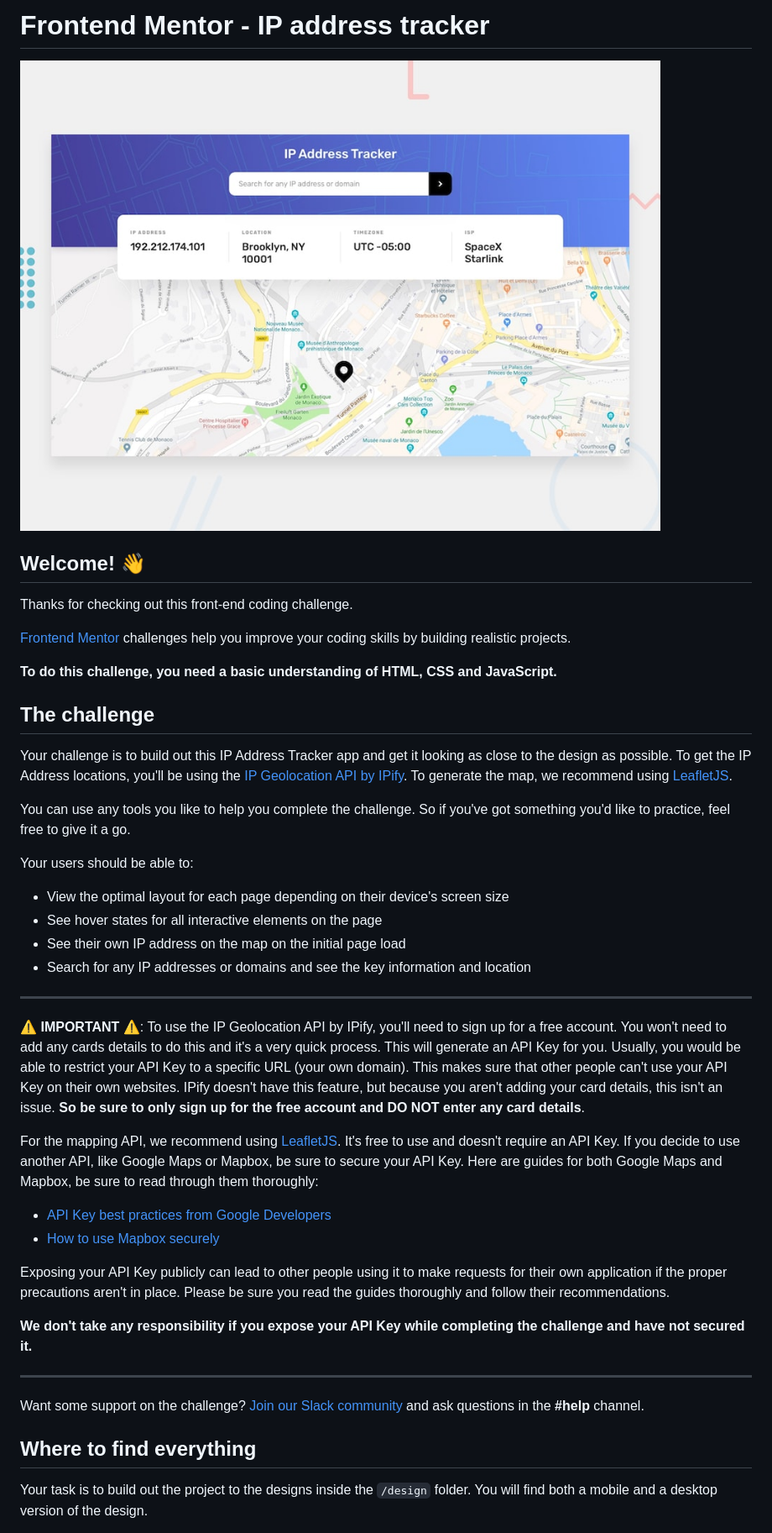
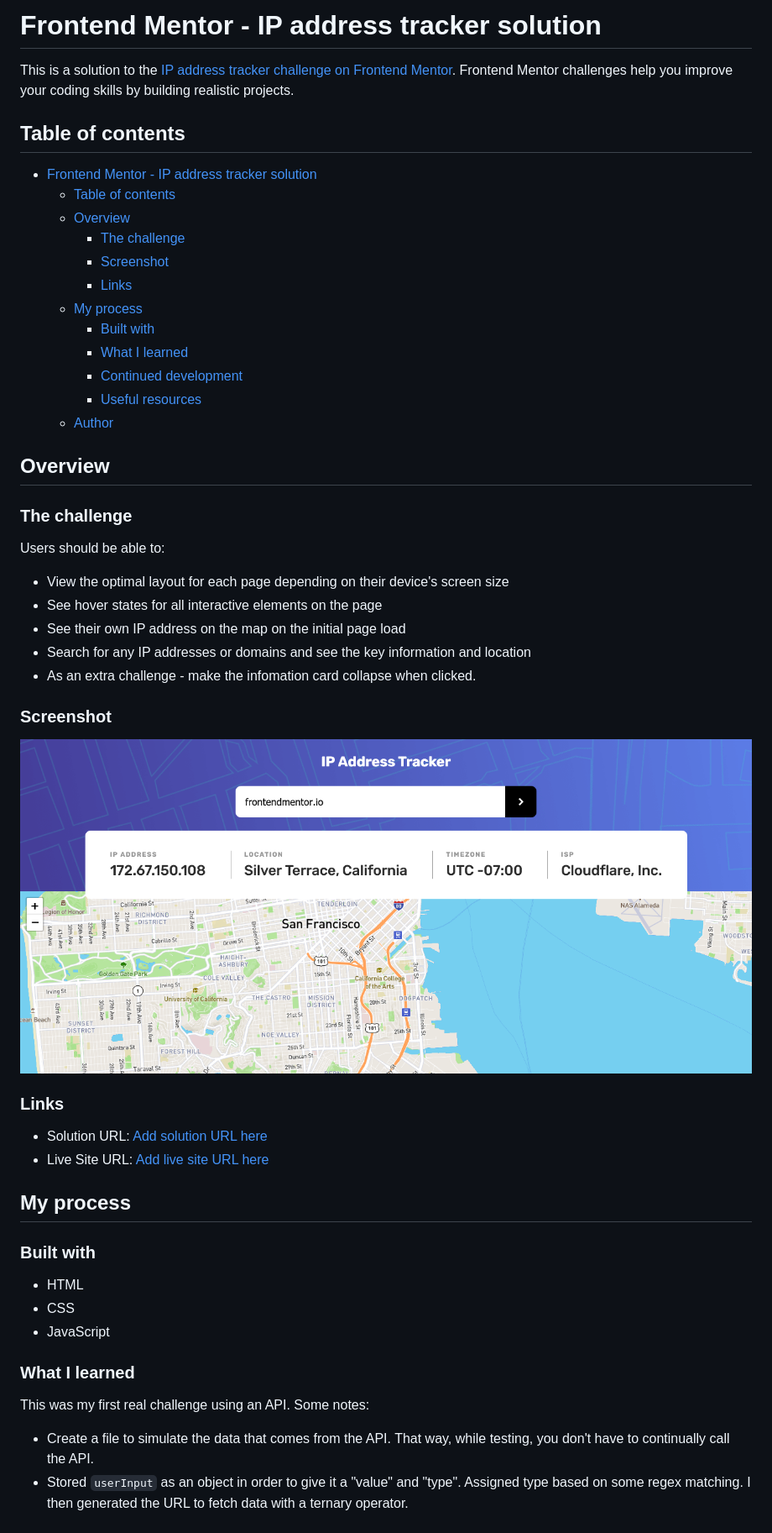
Before and after one commit to sweenejp/ip-address-tracker, a Markdown page: README.md, the part around the change printed below. Shown: that part at 84% size. GitHub-like rendering; pictures changed too: screenshot.png (added).

```diff
--- a/README.md
+++ b/README.md
@@ -1,46 +1,55 @@
-# Frontend Mentor - IP address tracker
+# Frontend Mentor - IP address tracker solution
 
-![Design preview for the IP address tracker coding challenge](./design/desktop-preview.jpg)
+This is a solution to the [IP address tracker challenge on Frontend Mentor](https://www.frontendmentor.io/challenges/ip-address-tracker-I8-0yYAH0). Frontend Mentor challenges help you improve your coding skills by building realistic projects.
 
-## Welcome! 👋
+## Table of contents
 
-Thanks for checking out this front-end coding challenge.
+- [Frontend Mentor - IP address tracker solution](#frontend-mentor---ip-address-tracker-solution)
+  - [Table of contents](#table-of-contents)
+  - [Overview](#overview)
+    - [The challenge](#the-challenge)
+    - [Screenshot](#screenshot)
+    - [Links](#links)
+  - [My process](#my-process)
+    - [Built with](#built-with)
+    - [What I learned](#what-i-learned)
+    - [Continued development](#continued-development)
+    - [Useful resources](#useful-resources)
+  - [Author](#author)
 
-[Frontend Mentor](https://www.frontendmentor.io) challenges help you improve your coding skills by building realistic projects.
+## Overview
 
-**To do this challenge, you need a basic understanding of HTML, CSS and JavaScript.**
+### The challenge
 
-## The challenge
-
-Your challenge is to build out this IP Address Tracker app and get it looking as close to the design as possible. To get the IP Address locations, you'll be using the [IP Geolocation API by IPify](https://geo.ipify.org/). To generate the map, we recommend using [LeafletJS](https://leafletjs.com/).
-
-You can use any tools you like to help you complete the challenge. So if you've got something you'd like to practice, feel free to give it a go.
-
-Your users should be able to:
+Users should be able to:
 
 - View the optimal layout for each page depending on their device's screen size
 - See hover states for all interactive elements on the page
 - See their own IP address on the map on the initial page load
 - Search for any IP addresses or domains and see the key information and location
+- As an extra challenge - make the infomation card collapse when clicked.
 
----
+### Screenshot
 
-⚠️ **IMPORTANT** ⚠️: To use the IP Geolocation API by IPify, you'll need to sign up for a free account. You won't need to add any cards details to do this and it's a very quick process. This will generate an API Key for you. Usually, you would be able to restrict your API Key to a specific URL (your own domain). This makes sure that other people can't use your API Key on their own websites. IPify doesn't have this feature, but because you aren't adding your card details, this isn't an issue. **So be sure to only sign up for the free account and DO NOT enter any card details**.
+![](./screenshot.png)
 
-For the mapping API, we recommend using [LeafletJS](https://leafletjs.com/). It's free to use and doesn't require an API Key. If you decide to use another API, like Google Maps or Mapbox, be sure to secure your API Key. Here are guides for both Google Maps and Mapbox, be sure to read through them thoroughly:
+### Links
 
-- [API Key best practices from Google Developers](https://developers.google.com/maps/api-key-best-practices)
-- [How to use Mapbox securely](https://docs.mapbox.com/help/troubleshooting/how-to-use-mapbox-securely/)
+- Solution URL: [Add solution URL here]()
+- Live Site URL: [Add live site URL here](https://jsweeney-ip-address-tracker.netlify.app)
 
-Exposing your API Key publicly can lead to other people using it to make requests for their own application if the proper precautions aren't in place. Please be sure you read the guides thoroughly and follow their recommendations.
+## My process
 
-**We don't take any responsibility if you expose your API Key while completing the challenge and have not secured it.**
+### Built with
 
----
+- HTML
+- CSS
+- JavaScript
 
-Want some support on the challenge? [Join our Slack community](https://www.frontendmentor.io/slack) and ask questions in the **#help** channel.
+### What I learned
 
-## Where to find everything
+This was my first real challenge using an API. Some notes:
 
-Your task is to build out the project to the designs inside the `/design` folder. You will find both a mobile and a desktop version of the design.
+- Create a file to simulate the data that comes from the API. That way, while testing, you don't have to continually call the API.
+- Stored `userInput` as an object in order to give it a "value" and "type". Assigned type based on some regex matching. I then generated the URL to fetch data with a ternary operator.
 
```
Also changed, not shown: other parts of README.md (+27 -54 lines), README-template.md (deleted, +0 -115 lines), images/favicon-32x32.png (deleted), 6 other files.
